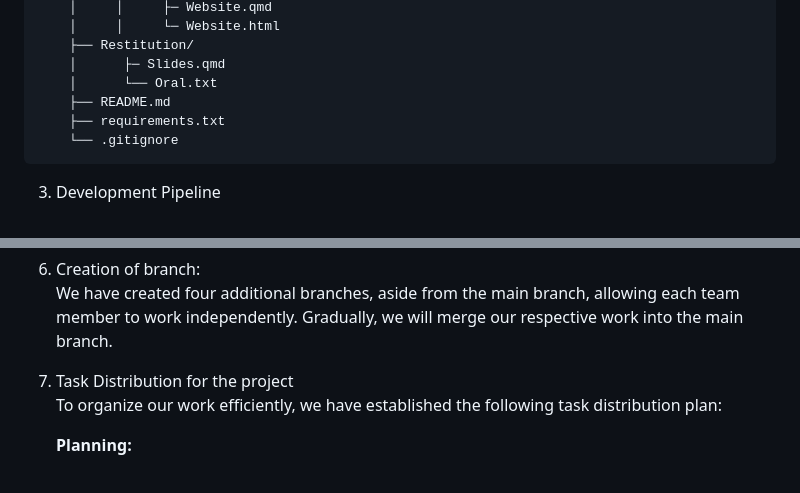
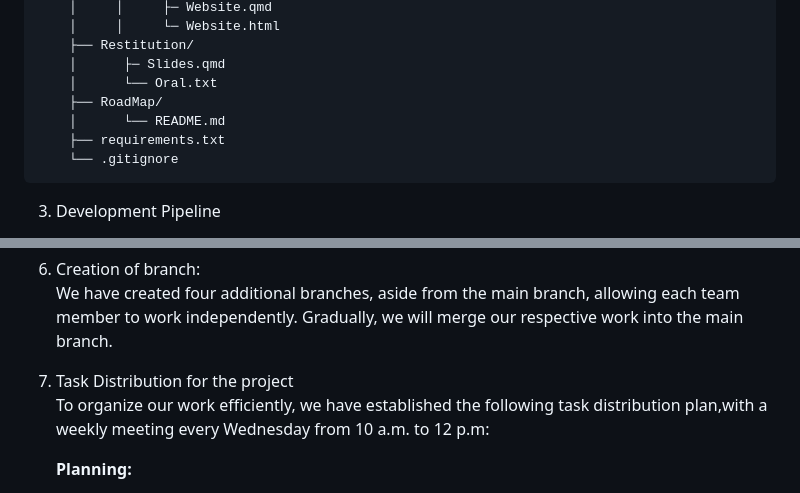
Before and after one commit to EmilieAig/BikeProjectTeam7, a Markdown page: RoadMap/README.md, 2 parts joined by grey strips. Rendered like a GitHub page.

````diff
--- a/RoadMap/README.md
+++ b/RoadMap/README.md
@@ -56,7 +56,8 @@ The different files,we will use are the following:
     ├── Restitution/
     │      ├─ Slides.qmd
     │      └── Oral.txt
-    ├── README.md
+    ├── RoadMap/
+    │      └── README.md
     ├── requirements.txt
     └── .gitignore
 ```
@@ -80,7 +81,7 @@ We will also create a Gantt Diagram to illustrate the project's timeline and tra
 6. Creation of branch:\
 We have created four additional branches, aside from the main branch, allowing each team member to work independently. Gradually, we will merge our respective work into the main branch.
 7. Task Distribution for the project \
-To organize our work efficiently, we have established the following task distribution plan:
+To organize our work efficiently, we have established the following task distribution plan,with a weekly meeting every Wednesday from 10 a.m. to 12 p.m:
 
     **Planning:**
     - Emilie handled the creation of the Gantt chart detailing the various stages of the project.
````
